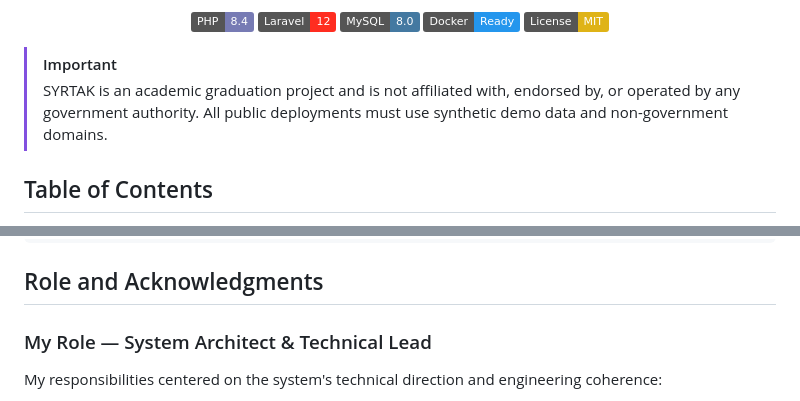
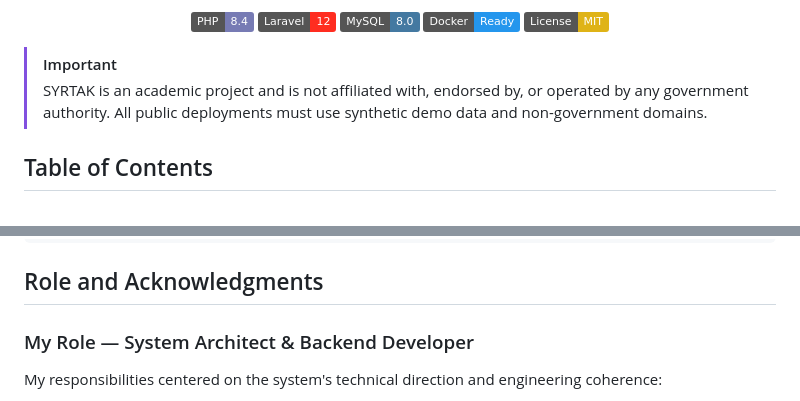
Before and after one commit to LaithYounes/SYRTAK, a Markdown page: README.md, 2 parts joined by grey strips. Drawn GitHub-style; badges without logos.

Commit message:
Revise project description and role title
Updated project description and role title in README.

```diff
--- a/README.md
+++ b/README.md
@@ -17,7 +17,7 @@
 </p>
 
 > [!IMPORTANT]
-> SYRTAK is an academic graduation project and is not affiliated with, endorsed by, or operated by any government authority. All public deployments must use synthetic demo data and non-government domains.
+> SYRTAK is an academic  project and is not affiliated with, endorsed by, or operated by any government authority. All public deployments must use synthetic demo data and non-government domains.
 
 ## Table of Contents
 
@@ -631,7 +631,7 @@ php artisan schedule:work
 
 ## Role and Acknowledgments
 
-### My Role — System Architect & Technical Lead
+### My Role — System Architect & Backend Developer
 
 My responsibilities centered on the system's technical direction and engineering coherence:
 
```
